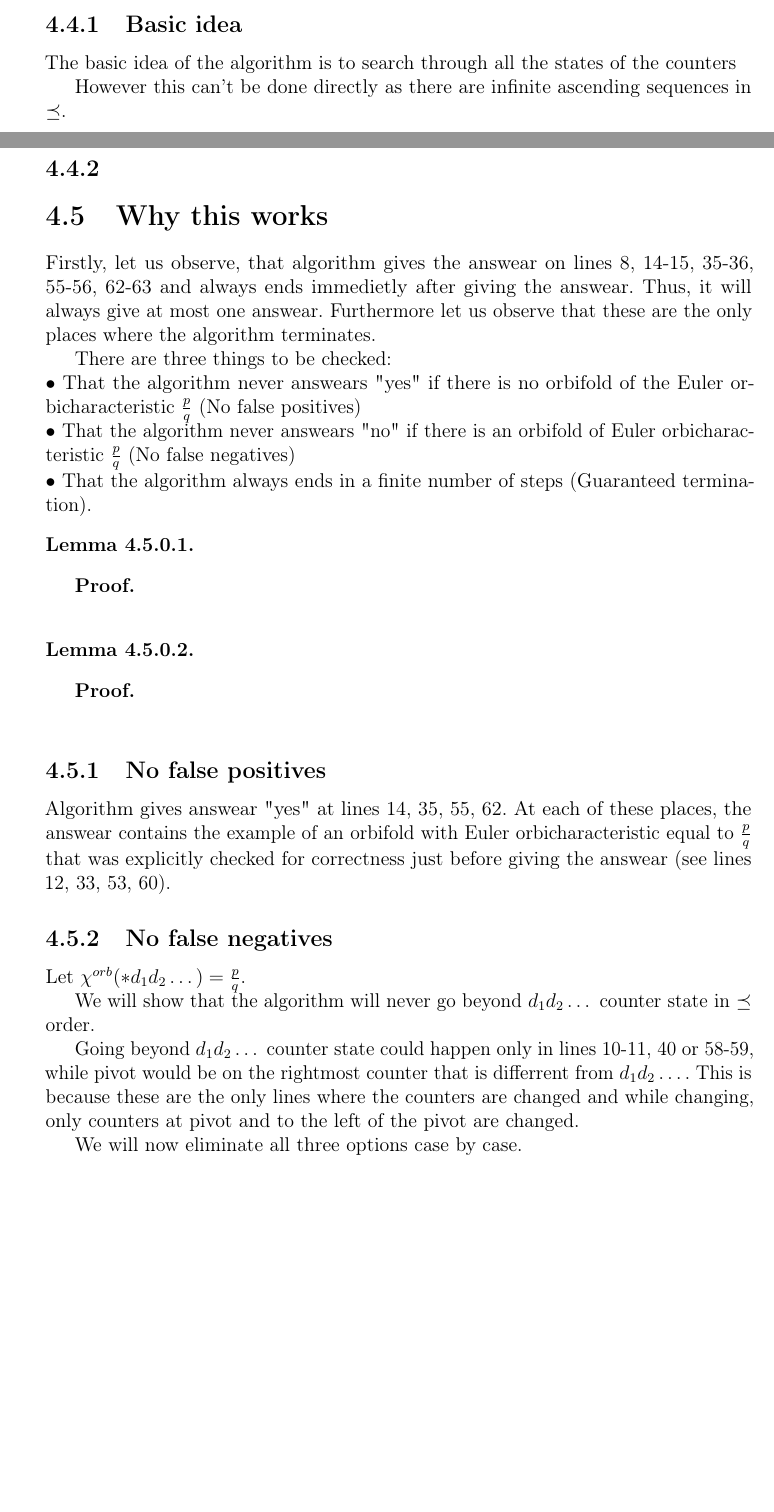
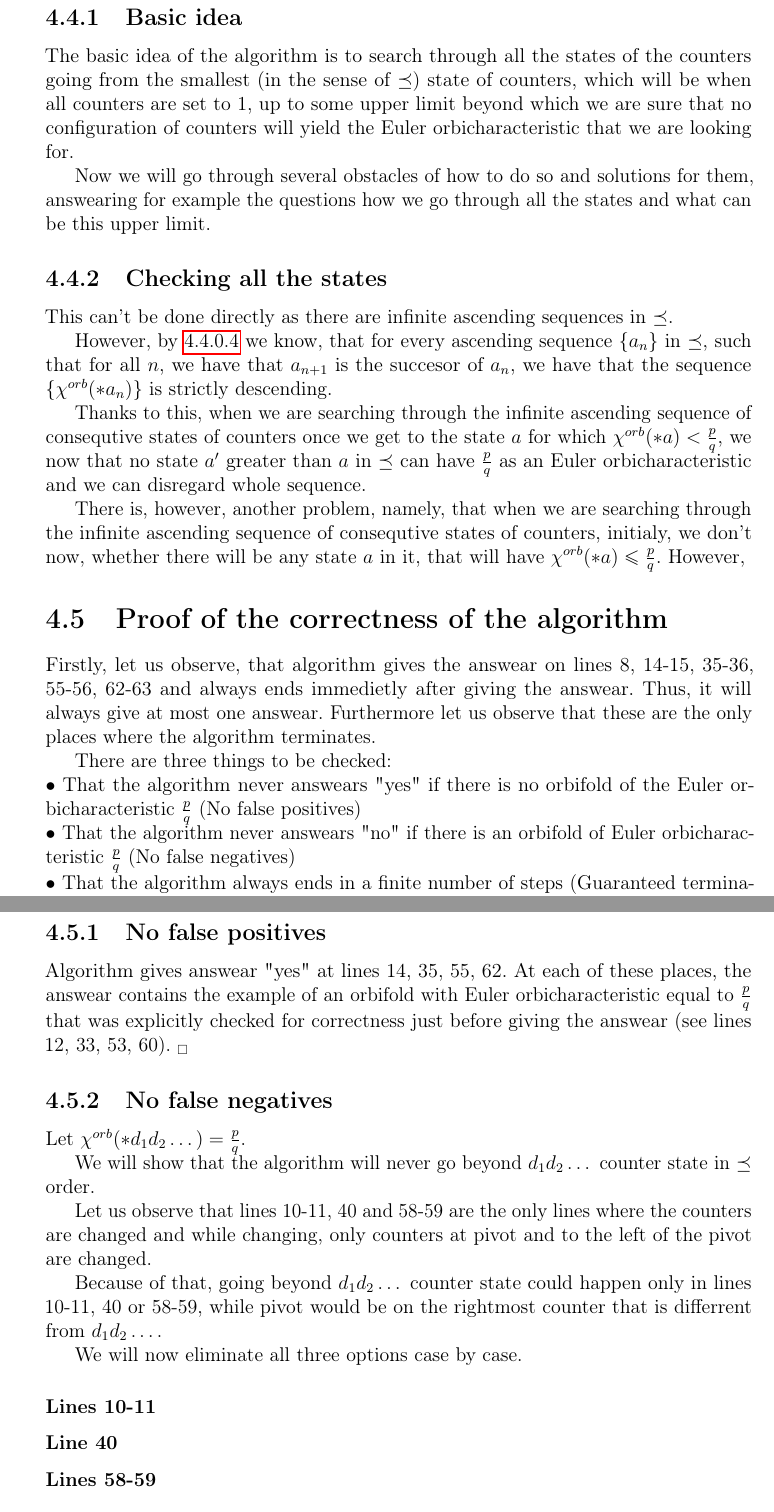
Before and after one commit to Sooyka/praca_magisterska_orbifoldy, a LaTeX thesis (LaTeX/praca_magisterska_orbifoldy.tex, which reads LaTeX/TeX_files/Algorithms for searching in the spectrum.tex): two parts of pages 32 and 33 of 49 before the commit and two parts of pages 33 and 34 of 49 after it, joined at a grey line, cut so that both start at the same text, the shorter picture padded with empty space. Compiled offline with pdfLaTeX.

Commit message:
proof for the algorithm

```diff
--- a/LaTeX/TeX_files/Algorithms for searching in the spectrum.tex
+++ b/LaTeX/TeX_files/Algorithms for searching in the spectrum.tex
@@ -333,12 +354,37 @@ the counter with the gretest index of all changed counters increases in value, s
 the resulting state is bigger with respect to order $\preceq$. $_\square$
 
 \subsection{Basic idea}
-The basic idea of the algorithm is to search through all the states of the counters
+The basic idea of the algorithm is to search through all the states of the counters going
+from the smallest (in the sense of $\preceq$) state of counters, which will be when all counters
+are set to $1$, up to some upper limit beyond which we are sure that no configuration of
+counters will yield the \Eoc\ that we are looking for.
 
-However this can't be done directly as there are infinite ascending sequences in $\preceq$.
-\subsection{}
+Now we will go through several obstacles of how to do so and solutions for them, answearing for
+example the
+questions how we go through all the states and what can be this upper limit.
 
-\section{Why this works}
+%More on the upper limit will be addre
+
+%However this can't be done directly as there are infinite ascending sequences in $\preceq$.
+\subsection{Checking all the states}
+This can't be done directly as there are infinite ascending sequences in $\preceq$.
+
+However, by \ref{Successor lemma} we know, that for every ascending sequence $\{a_n\}$
+in $\preceq$, such
+that for all $n$, we have that $a_{n+1}$ is the succesor of $a_n$, we have that the sequence
+$\{\cho{*a_n}\}$ is strictly descending.
+
+Thanks to this,
+when we are searching through the infinite ascending sequence of consequtive
+states of counters once we get to the state $a$ for which $\cho{*a} < \frac{p}{q}$, we now
+that no state $a'$ greater than $a$ in $\preceq$ can have $\frac{p}{q}$ as an
+\Eoc\ and we can disregard whole sequence.
+
+There is, however, another problem, namely, that when we are searching through
+the infinite ascending sequence of consequtive
+states of counters, initialy, we don't now, whether there will be any state $a$ in it, that
+will have $\cho{*a} \leq \frac{p}{q}$. However,
+\section{Proof of the correctness of the algorithm}
 Firstly, let us observe, that algorithm gives the answear on lines 8, 14-15, 35-36, 55-56,
 62-63 and
 always ends immedietly after giving the answear. Thus, it will always give at most one answear.
@@ -370,6 +416,7 @@ $\bullet$ That the algorithm always ends in a finite number of steps (Guaranteed
 Algorithm gives answear "yes" at lines 14, 35, 55, 62. At each of these places,
 the answear contains the example of an orbifold with \Eoc\ equal to $\frac{p}{q}$ that was
 explicitly checked for correctness just before giving the answear (see lines 12, 33, 53, 60).
+$_\square$
 \subsection{No false negatives}
 Let $\cho{*d_1d_2\dots} = \frac{p}{q}$.
 
@@ -381,18 +428,23 @@ Let $\cho{*d_1d_2\dots} = \frac{p}{q}$.
 We will show that the algorithm will never
 go beyond $d_1d_2\dots$ counter state in $\preceq$ order.
 
-Going beyond $d_1d_2\dots$ counter state
+Let us observe that lines 10-11, 40 and 58-59 are the only lines where
+the counters are changed and while changing,
+only counters
+at pivot and to the left of the pivot are changed.
+
+Because of that, going beyond $d_1d_2\dots$ counter state
 could happen only in lines 10-11, 40 or 58-59, while pivot would be
 %lovely
 on the rightmost counter that is differrent from $d_1d_2\dots$.
-This is because these are the only lines where the counters are changed and while changing,
-only counters
-at pivot and to the left of the pivot are changed.
+%This is because these are the only lines where the counters are changed and while changing,
+%only counters
+%at pivot and to the left of the pivot are changed.
 
 We will now eliminate all three options case by case.
-\subsubsection{}
-\subsubsection{}
-\subsubsection{}
+\subsubsection{Lines 10-11}
+\subsubsection{Line 40}
+\subsubsection{Lines 58-59}
 
 \subsection{Guaranteed termination}
 
```
Also changed, not shown: LaTeX/praca_magisterska_orbifoldy.pdf, LaTeX/TeX_files/Algorithms for searching in the spectrum.tex (37 more changed lines).
